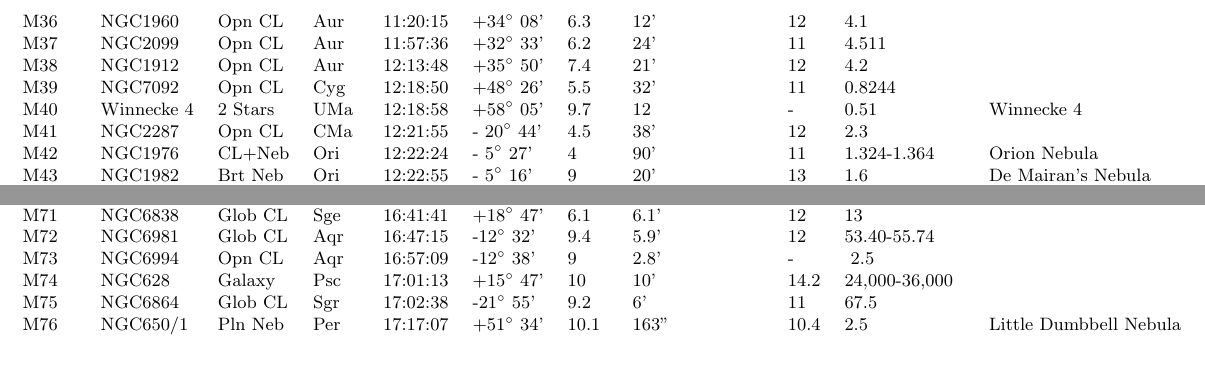
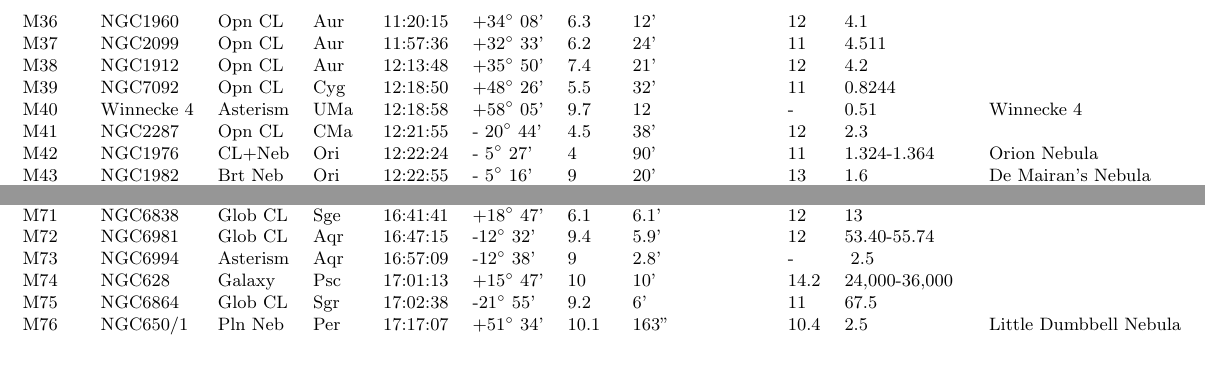
Before and after one commit to pdp10/AstroJournal, a LaTeX paper (astrojournal.tex): two parts of page 56 of 60, joined at a grey line, cut so that both start at the same text. Compiled offline with pdfLaTeX.

Commit message:
uploaded last observation and catalogue records

```diff
--- a/astrojournal.tex
+++ b/astrojournal.tex
@@ -209,7 +209,7 @@ M36        & NGC1960     & Opn CL     & Aur       & 11:20:15 & +34$^{\circ}$ 08'
 M37        & NGC2099     & Opn CL     & Aur       & 11:57:36 & +32$^{\circ}$ 33'  & 6.2       & 24'                  & 11       & 4.511               &                                           \\
 M38        & NGC1912     & Opn CL     & Aur       & 12:13:48 & +35$^{\circ}$ 50'  & 7.4       & 21'                  & 12       & 4.2                 &                                           \\
 M39        & NGC7092     & Opn CL     & Cyg       & 12:18:50 & +48$^{\circ}$ 26'  & 5.5       & 32'                  & 11       & 0.8244              &                                           \\
-M40        & Winnecke 4  & 2 Stars    & UMa       & 12:18:58 & +58$^{\circ}$ 05'  & 9.7       & 12                   & -        & 0.51                & Winnecke 4                                \\
+M40        & Winnecke 4  & Asterism   & UMa       & 12:18:58 & +58$^{\circ}$ 05'  & 9.7       & 12                   & -        & 0.51                & Winnecke 4                                \\
 M41        & NGC2287     & Opn CL     & CMa       & 12:21:55 & - 20$^{\circ}$ 44' & 4.5       & 38'                  & 12       & 2.3                 &                                           \\
 M42        & NGC1976     & CL+Neb     & Ori       & 12:22:24 & - 5$^{\circ}$ 27'  & 4         & 90'                  & 11       & 1.324-1.364         & Orion Nebula                              \\
 M43        & NGC1982     & Brt Neb    & Ori       & 12:22:55 & - 5$^{\circ}$ 16'  & 9         & 20'                  & 13       & 1.6                 & De Mairan's Nebula                        \\
@@ -242,7 +242,7 @@ M69        & NGC6637     & Glob CL    & Sgr       & 16:23:35 & - 32$^{\circ}$ 21
 M70        & NGC6681     & Glob CL    & Sgr       & 16:32:32 & - 32$^{\circ}$ 18' & 9.1       & 7.8'                 & 11       & 29.4                &                                           \\
 M71        & NGC6838     & Glob CL    & Sge       & 16:41:41 & +18$^{\circ}$ 47'  & 6.1       & 6.1'                 & 12       & 13                  &                                           \\
 M72        & NGC6981     & Glob CL    & Aqr       & 16:47:15 & -12$^{\circ}$ 32'  & 9.4       & 5.9'                 & 12       & 53.40-55.74         &                                           \\
-M73        & NGC6994     & Opn CL     & Aqr       & 16:57:09 & -12$^{\circ}$ 38'  & 9         & 2.8'                 & -        & ~2.5                &                                           \\
+M73        & NGC6994     & Asterism   & Aqr       & 16:57:09 & -12$^{\circ}$ 38'  & 9         & 2.8'                 & -        & ~2.5                &                                           \\
 M74        & NGC628      & Galaxy     & Psc       & 17:01:13 & +15$^{\circ}$ 47'  & 10        & 10'                  & 14.2     & 24,000-36,000       &                                           \\
 M75        & NGC6864     & Glob CL    & Sgr       & 17:02:38 & -21$^{\circ}$ 55'  & 9.2       & 6'                   & 11       & 67.5                &                                           \\
 M76        & NGC650/1    & Pln Neb    & Per       & 17:17:07 & +51$^{\circ}$ 34'  & 10.1      & 163''                & 10.4     & 2.5                 & Little Dumbbell Nebula                    \\
```
Also changed, not shown: astrojournal.pdf.
